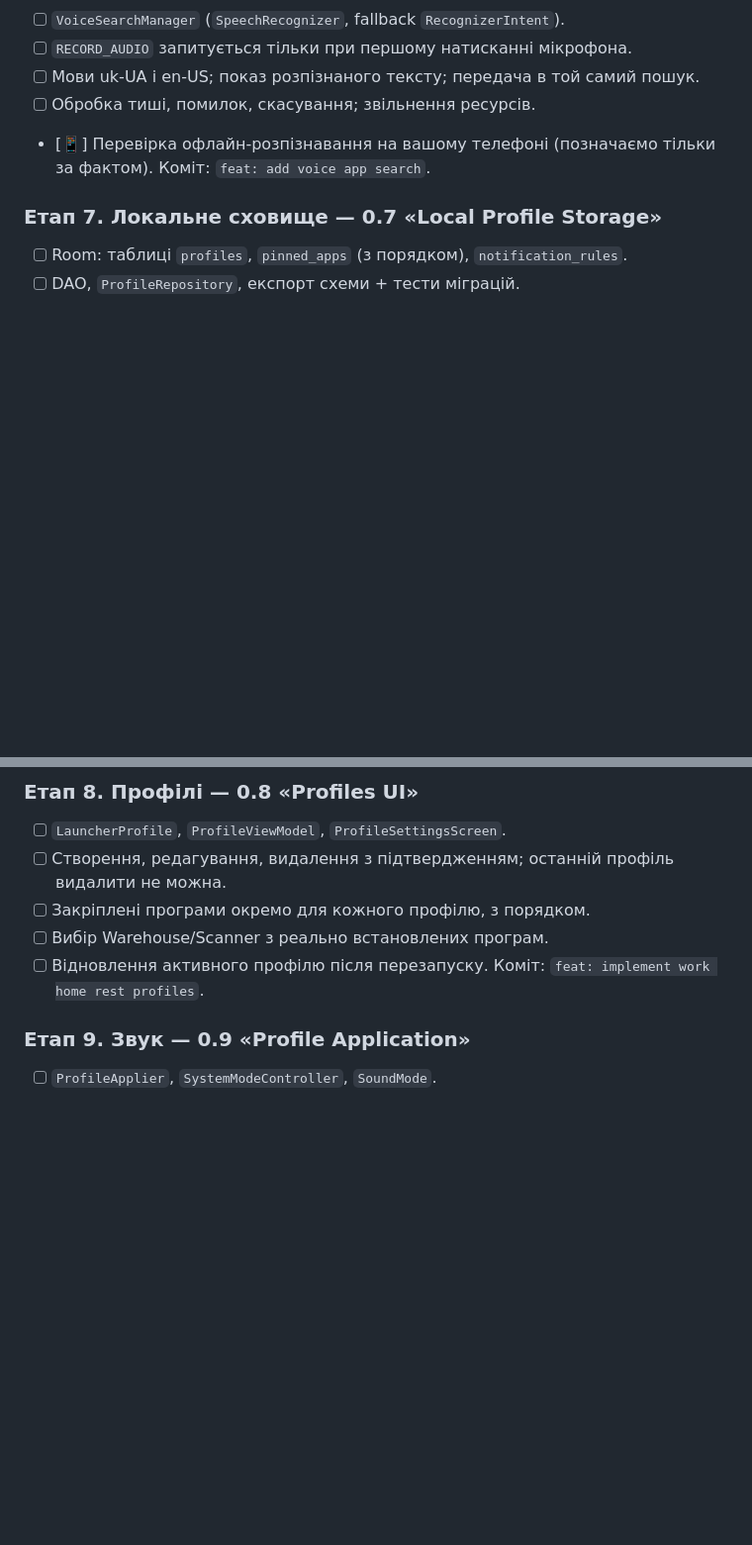
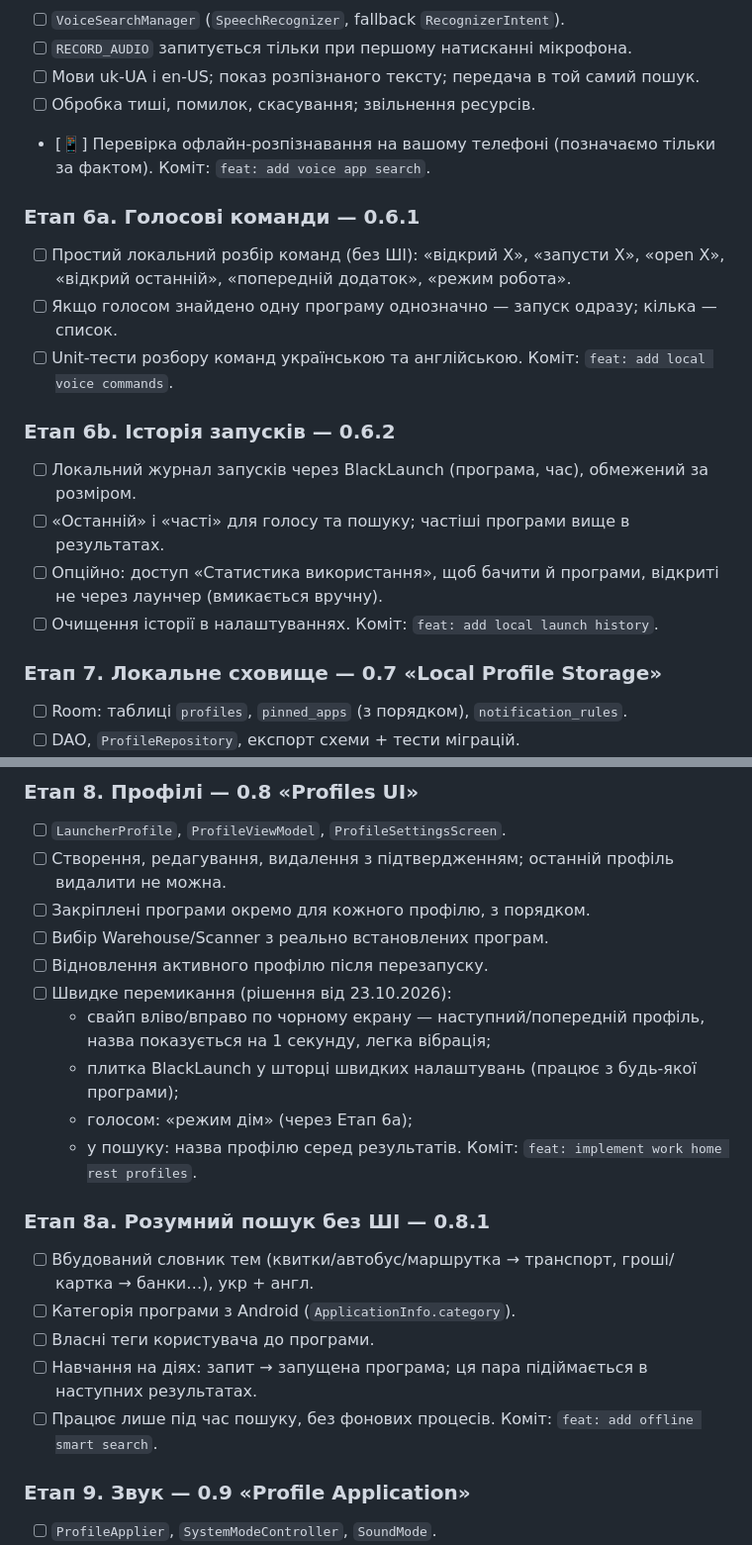
Before and after one commit to install-pixel/install-pixell, a Markdown page: blacklaunch/ROADMAP.md, 2 parts joined by grey strips. Shown at 99% size. Rendered like a GitHub page; blank space fills up the shorter version.

```diff
--- a/blacklaunch/ROADMAP.md
+++ b/blacklaunch/ROADMAP.md
@@ -160,6 +160,19 @@ SpeechRecognizer, NotificationManager (політика DND), AudioManager.
 - [📱] Перевірка офлайн-розпізнавання на вашому телефоні (позначаємо тільки за фактом).
 Коміт: `feat: add voice app search`.
 
+### Етап 6a. Голосові команди — 0.6.1
+- [ ] Простий локальний розбір команд (без ШІ): «відкрий X», «запусти X», «open X», «відкрий останній», «попередній додаток», «режим робота».
+- [ ] Якщо голосом знайдено одну програму однозначно — запуск одразу; кілька — список.
+- [ ] Unit-тести розбору команд українською та англійською.
+Коміт: `feat: add local voice commands`.
+
+### Етап 6b. Історія запусків — 0.6.2
+- [ ] Локальний журнал запусків через BlackLaunch (програма, час), обмежений за розміром.
+- [ ] «Останній» і «часті» для голосу та пошуку; частіші програми вище в результатах.
+- [ ] Опційно: доступ «Статистика використання», щоб бачити й програми, відкриті не через лаунчер (вмикається вручну).
+- [ ] Очищення історії в налаштуваннях.
+Коміт: `feat: add local launch history`.
+
 ### Етап 7. Локальне сховище — 0.7 «Local Profile Storage»
 - [ ] Room: таблиці `profiles`, `pinned_apps` (з порядком), `notification_rules`.
 - [ ] DAO, `ProfileRepository`, експорт схеми + тести міграцій.
@@ -173,7 +186,20 @@ SpeechRecognizer, NotificationManager (політика DND), AudioManager.
 - [ ] Закріплені програми окремо для кожного профілю, з порядком.
 - [ ] Вибір Warehouse/Scanner з реально встановлених програм.
 - [ ] Відновлення активного профілю після перезапуску.
+- [ ] Швидке перемикання (рішення від 23.10.2026):
+  - свайп вліво/вправо по чорному екрану — наступний/попередній профіль, назва показується на 1 секунду, легка вібрація;
+  - плитка BlackLaunch у шторці швидких налаштувань (працює з будь-якої програми);
+  - голосом: «режим дім» (через Етап 6a);
+  - у пошуку: назва профілю серед результатів.
 Коміт: `feat: implement work home rest profiles`.
+
+### Етап 8a. Розумний пошук без ШІ — 0.8.1
+- [ ] Вбудований словник тем (квитки/автобус/маршрутка → транспорт, гроші/картка → банки…), укр + англ.
+- [ ] Категорія програми з Android (`ApplicationInfo.category`).
+- [ ] Власні теги користувача до програми.
+- [ ] Навчання на діях: запит → запущена програма; ця пара підіймається в наступних результатах.
+- [ ] Працює лише під час пошуку, без фонових процесів.
+Коміт: `feat: add offline smart search`.
 
 ### Етап 9. Звук — 0.9 «Profile Application»
 - [ ] `ProfileApplier`, `SystemModeController`, `SoundMode`.
```
Also changed, not shown: other parts of blacklaunch/ROADMAP.md (+27 -6 lines).
